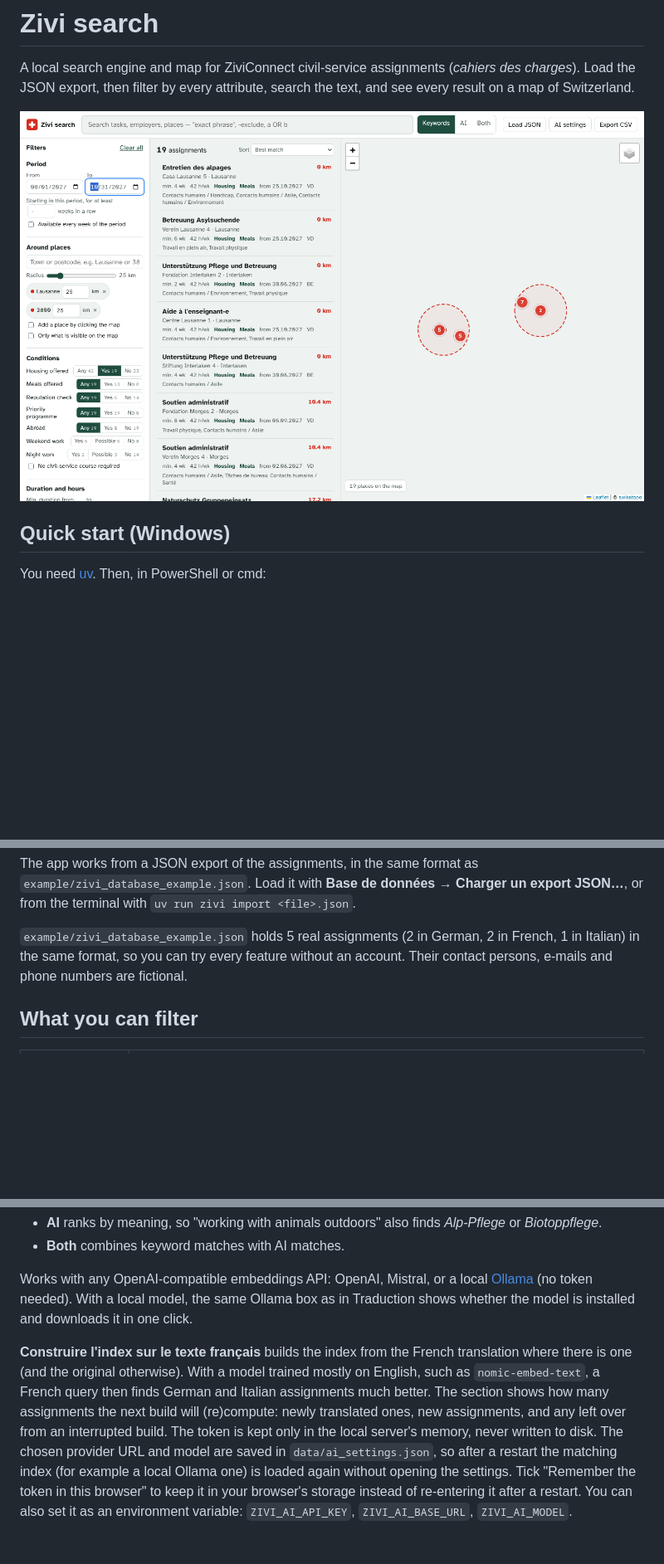
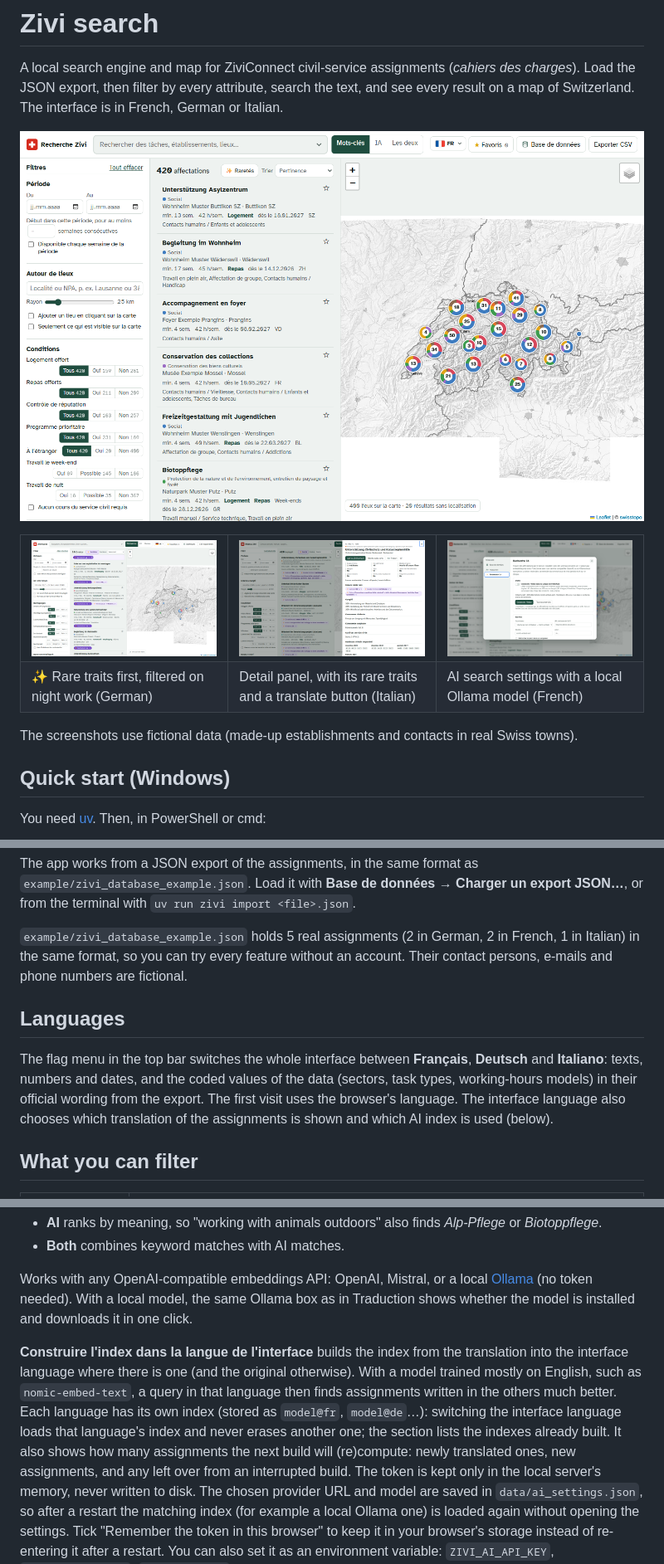
Before and after one commit to Astreptocoque/better_zivi, a Markdown page: README.md, 3 parts joined by grey strips. Shown at 83% size. Drawn GitHub-style; pictures changed too: docs/screenshot-ai.png (added), docs/screenshot-detail.png (added), docs/screenshot-rarity.png (added); blank space fills up the shorter version.

```diff
--- a/README.md
+++ b/README.md
@@ -2,9 +2,25 @@
 
 A local search engine and map for ZiviConnect civil-service assignments
 (*cahiers des charges*). Load the JSON export, then filter by every attribute, search the
-text, and see every result on a map of Switzerland.
+text, and see every result on a map of Switzerland. The interface is in French, German or
+Italian.
 
-![layout: filters | results | map](docs/screenshot.png)
+![Filters, results and map, interface in French](docs/screenshot.png)
+
+<table>
+  <tr>
+    <td width="33%"><img src="docs/screenshot-rarity.png" alt="Rarest assignments first, filtered on night work, interface in German"></td>
+    <td width="33%"><img src="docs/screenshot-detail.png" alt="An assignment in German, interface in Italian"></td>
+    <td width="33%"><img src="docs/screenshot-ai.png" alt="AI search settings with a local Ollama model"></td>
+  </tr>
+  <tr>
+    <td>✨ Rare traits first, filtered on night work (German)</td>
+    <td>Detail panel, with its rare traits and a translate button (Italian)</td>
+    <td>AI search settings with a local Ollama model (French)</td>
+  </tr>
+</table>
+
+The screenshots use fictional data (made-up establishments and contacts in real Swiss towns).
 
 ## Quick start (Windows)
 
@@ -46,6 +62,14 @@ JSON…**, or from the terminal with `uv run zivi import <file>.json`.
 1 in Italian) in the same format, so you can try every feature without an account. Their
 contact persons, e-mails and phone numbers are fictional.
 
+## Languages
+
+The flag menu in the top bar switches the whole interface between **Français**, **Deutsch**
+and **Italiano**: texts, numbers and dates, and the coded values of the data (sectors, task
+types, working-hours models) in their official wording from the export. The first visit uses
+the browser's language. The interface language also chooses which translation of the
+assignments is shown and which AI index is used (below).
+
 ## What you can filter
 
 | Filter | Notes |
@@ -129,11 +156,14 @@ Works with any OpenAI-compatible embeddings API: OpenAI, Mistral, or a local
 [Ollama](https://ollama.com) (no token needed). With a local model, the same Ollama box as in
 Traduction shows whether the model is installed and downloads it in one click.
 
-**Construire l'index sur le texte français** builds the index from the French translation
-where there is one (and the original otherwise). With a model trained mostly on English,
-such as `nomic-embed-text`, a French query then finds German and Italian assignments much
-better. The section shows how many assignments the next build will (re)compute: newly
-translated ones, new assignments, and any left over from an interrupted build.
+**Construire l'index dans la langue de l'interface** builds the index from the translation
+into the interface language where there is one (and the original otherwise). With a model
+trained mostly on English, such as `nomic-embed-text`, a query in that language then finds
+assignments written in the others much better. Each language has its own index (stored as
+`model@fr`, `model@de`…): switching the interface language loads that language's index and
+never erases another one; the section lists the indexes already built. It also shows how
+many assignments the next build will (re)compute: newly translated ones, new assignments, and
+any left over from an interrupted build.
 The token is kept only in the local server's memory, never written to disk. The chosen
 provider URL and model are saved in `data/ai_settings.json`, so after a restart the matching
 index (for example a local Ollama one) is loaded again without opening the settings. Tick
```
Also changed, not shown: other parts of README.md (+16 -9 lines), 11 other files.
